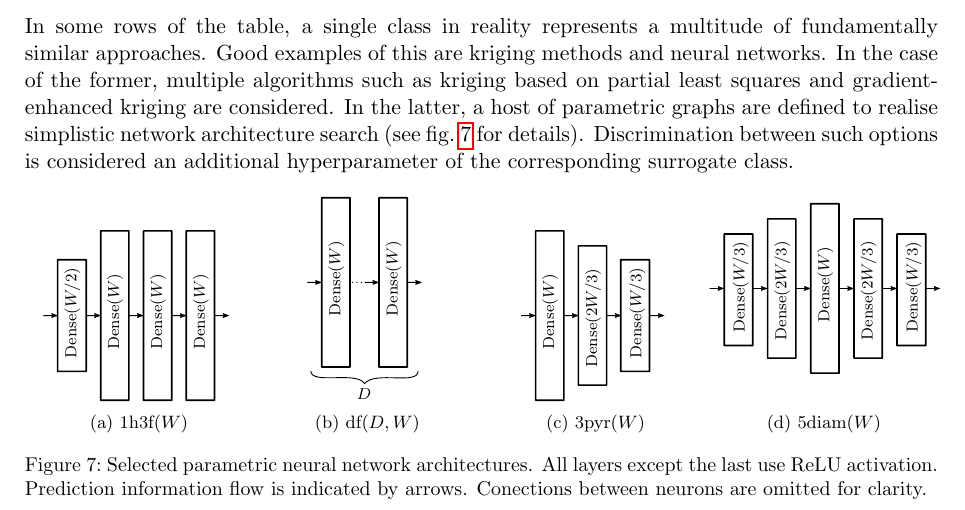
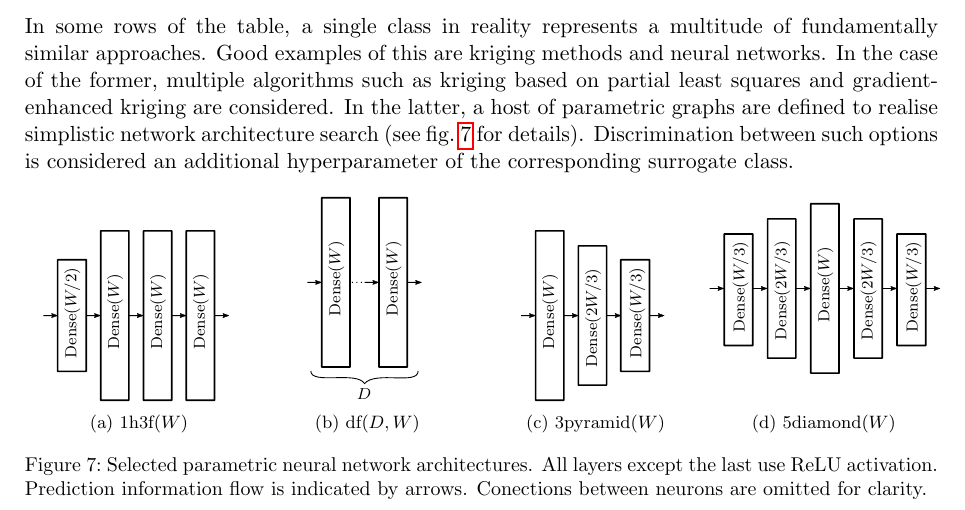
Before and after one commit to ucl-tbr-group-project/documentation, a LaTeX document (final_report/tbr_final_report.tex, which reads final_report/methodology.tex): part of page 11 of 18, cut so that both start at the same text. The pictures show the PDF file final_report/tbr_final_report.pdf that the author committed with the source.

Commit message:
minor edits

```diff
--- a/final_report/methodology.tex
+++ b/final_report/methodology.tex
@@ -171,12 +171,12 @@ corresponding surrogate class.
 	\begin{subfigure}[b]{0.25\textwidth}
 		\centering
 		{\scriptsize \incfigscale{0.6}{3pyramid}}
-		\caption{$\text{3pyr}(W)$}
+		\caption{$\text{3pyramid}(W)$}
 	\end{subfigure}\hfill%
 	\begin{subfigure}[b]{0.25\textwidth}
 		\centering
 		{\scriptsize \incfigscale{0.6}{5diam}}
-		\caption{$\text{5diam}(W)$}
+		\caption{$\text{5diamond}(W)$}
 	\end{subfigure}
 
 	\caption{Selected parametric neural network architectures. All layers except
```
Also changed, not shown: final_report/tbr_final_report.pdf.
